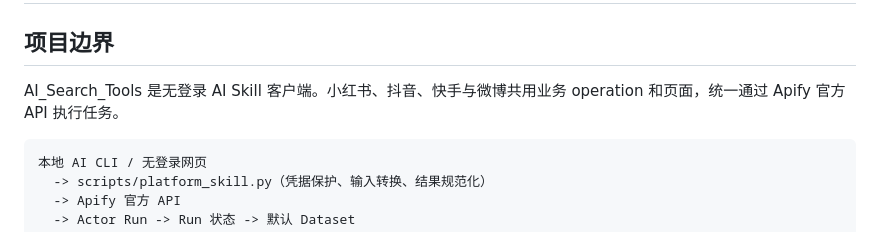
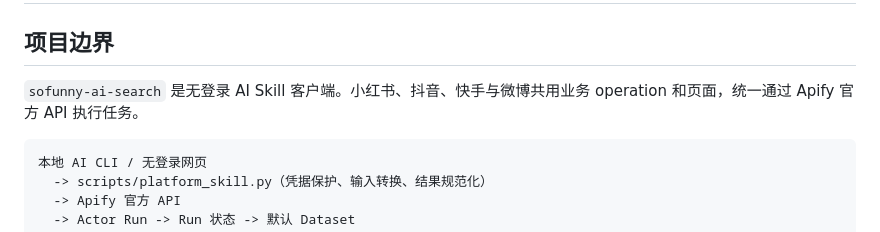
Before and after one commit to joshzhong66/AI_Search_Tools, a Markdown page: references/architecture.md, the part around the change. Rendered like a GitHub page.

````diff
--- a/references/architecture.md
+++ b/references/architecture.md
@@ -2,7 +2,7 @@
 
 ## 项目边界
 
-AI_Search_Tools 是无登录 AI Skill 客户端。小红书、抖音、快手与微博共用业务 operation 和页面，统一通过 Apify 官方 API 执行任务。
+`sofunny-ai-search` 是无登录 AI Skill 客户端。小红书、抖音、快手与微博共用业务 operation 和页面，统一通过 Apify 官方 API 执行任务。
 
 ```text
 本地 AI CLI / 无登录网页
````
Also changed, not shown: README.md (+19 -12 lines), image/image-20260722103424210.png (added), 5 other files.
